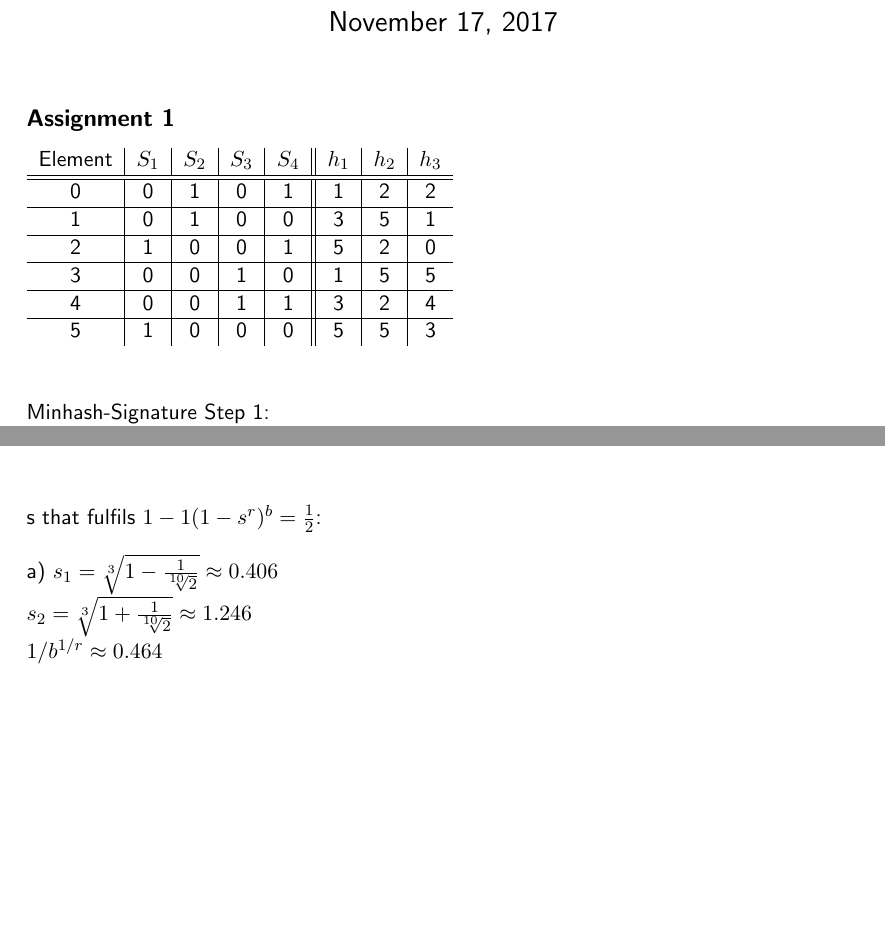
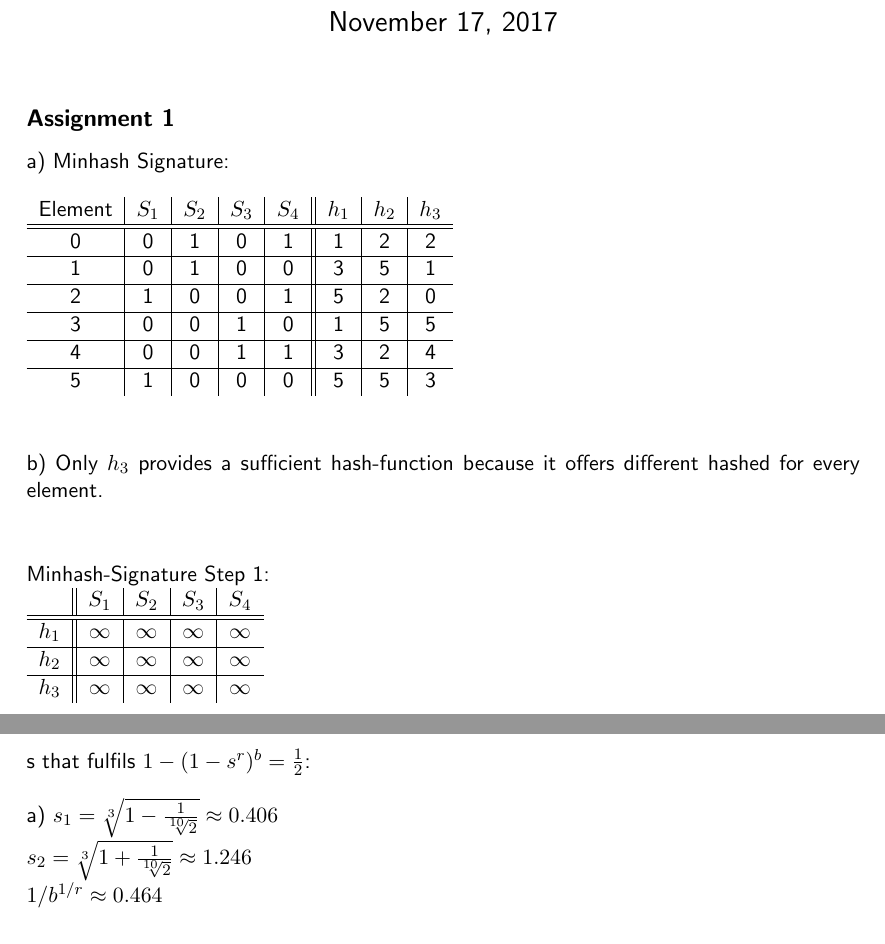
Before and after one commit to chrisprinz/epicdatamining, a LaTeX problem sheet (Christoph/docs/Exercise4.tex): two parts of pages 1 and 3 of 4 before the commit and two parts of pages 1 and 4 of 4 after it, joined at a grey line, cut so that both start at the same text, the shorter picture padded with empty space. Compiled offline with pdfLaTeX.

Commit message:
Corrections for Exercise 4

```diff
--- a/Christoph/docs/Exercise4.tex
+++ b/Christoph/docs/Exercise4.tex
@@ -33,6 +33,8 @@
 
 \subsection*{Assignment 1}
 
+a) Minhash Signature:\\
+
 \begin{tabular}{c|c|c|c|c||c|c|c}
 	Element & $S_1$ & $S_2$ & $S_3$  & $S_4$ & $h_1$ & $h_2$ & $h_3$  \\
 	\hline\hline
@@ -48,6 +50,11 @@
 	\hline
 	5 & 1 & 0 & 0 & 0 & 5 & 5 & 3 \\
 \end{tabular}
+
+
+\vspace{1cm}
+
+b) Only $h_3$ provides a sufficient hash-function because it offers different hashed for every element.
 
 \vspace{1cm}
 
@@ -158,7 +165,7 @@ Plots for s-curve:
 \end{figure}
 
 \vspace{5cm}
-s that fulfils $1-1(1-s^r)^b = \frac{1}{2}$:\\
+s that fulfils $1-(1-s^r)^b = \frac{1}{2}$:\\
 
 a) $ s_1 = \sqrt[3]{1-\frac{1}{\sqrt[10]{2}}} \approx 0.406 $\\
 $ s_2 = \sqrt[3]{1+\frac{1}{\sqrt[10]{2}}} \approx 1.246 $\\
```
Also changed, not shown: Christoph/docs/Exercise4.pdf, Christoph/docs/Exercise4_plots/plot_1.png, Christoph/docs/Exercise4_plots/plot_2.png, Christoph/docs/Exercise4_plots/plot_3.png, Christoph/docs/Exercise4.tex (4 more changed lines), 1 other file.
